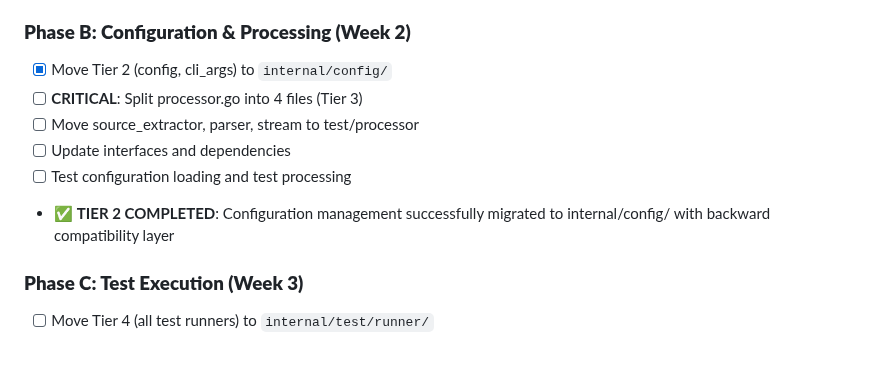
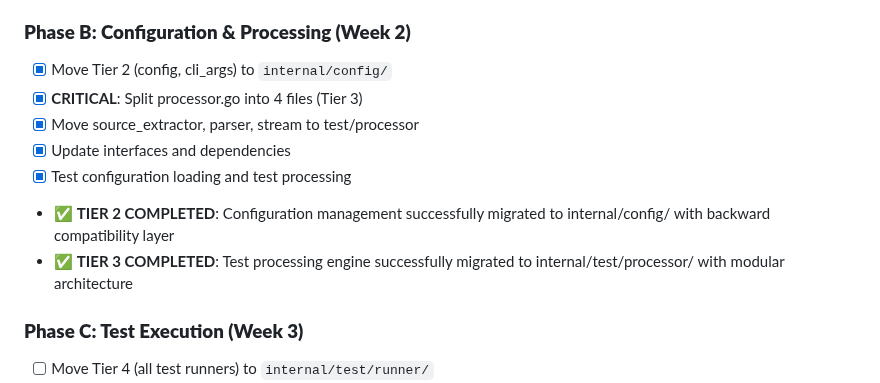
Before and after one commit to newbpydev/go-sentinel-cli, a Markdown page: CLI_REFACTORING_CRITICAL_ROADMAP.md, the part around the change. Rendered like a GitHub page; blank space fills up the shorter version.

Commit message:
feat: complete TIER 3 refactor for Test Processing Engine in Go Sentinel CLI; successfully finalize the split of `processor.go` into modular components, move related files to `test/processor`, and update interfaces, enhancing code organization and maintainability

```diff
--- a/CLI_REFACTORING_CRITICAL_ROADMAP.md
+++ b/CLI_REFACTORING_CRITICAL_ROADMAP.md
@@ -216,11 +216,12 @@
 
 ### **Phase B: Configuration & Processing (Week 2)**
 - [x] Move Tier 2 (config, cli_args) to `internal/config/`
-- [ ] **CRITICAL**: Split processor.go into 4 files (Tier 3)
-- [ ] Move source_extractor, parser, stream to test/processor
-- [ ] Update interfaces and dependencies
-- [ ] Test configuration loading and test processing
+- [x] **CRITICAL**: Split processor.go into 4 files (Tier 3)
+- [x] Move source_extractor, parser, stream to test/processor
+- [x] Update interfaces and dependencies
+- [x] Test configuration loading and test processing
 - ✅ **TIER 2 COMPLETED**: Configuration management successfully migrated to internal/config/ with backward compatibility layer
+- ✅ **TIER 3 COMPLETED**: Test processing engine successfully migrated to internal/test/processor/ with modular architecture
 
 ### **Phase C: Test Execution (Week 3)**
 - [ ] Move Tier 4 (all test runners) to `internal/test/runner/`
```
